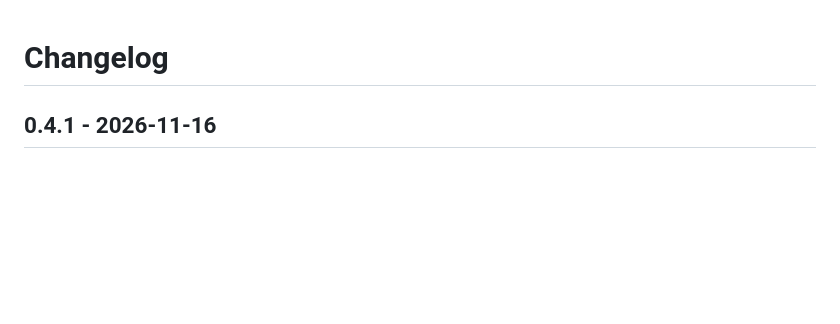
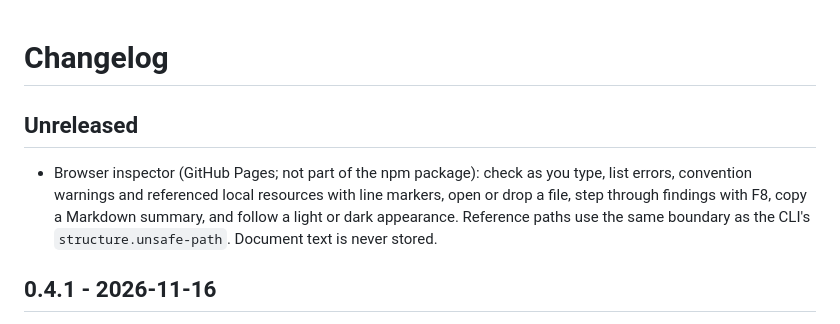
Before and after one commit to Chumaniac/skillsync, a Markdown page: CHANGELOG.md, the part around the change. GitHub-like rendering; blank space fills up the shorter version.

```diff
--- a/CHANGELOG.md
+++ b/CHANGELOG.md
@@ -1,4 +1,8 @@
 # Changelog
+
+## Unreleased
+
+- Browser inspector (GitHub Pages; not part of the npm package): check as you type, list errors, convention warnings and referenced local resources with line markers, open or drop a file, step through findings with F8, copy a Markdown summary, and follow a light or dark appearance. Reference paths use the same boundary as the CLI's `structure.unsafe-path`. Document text is never stored.
 
 ## 0.4.1 - 2026-11-16
 
```
Also changed, not shown: README.md (+3 -3 lines), docs/privacy.md (+2 -0 lines), docs/preview/online.png, 5 other files.
